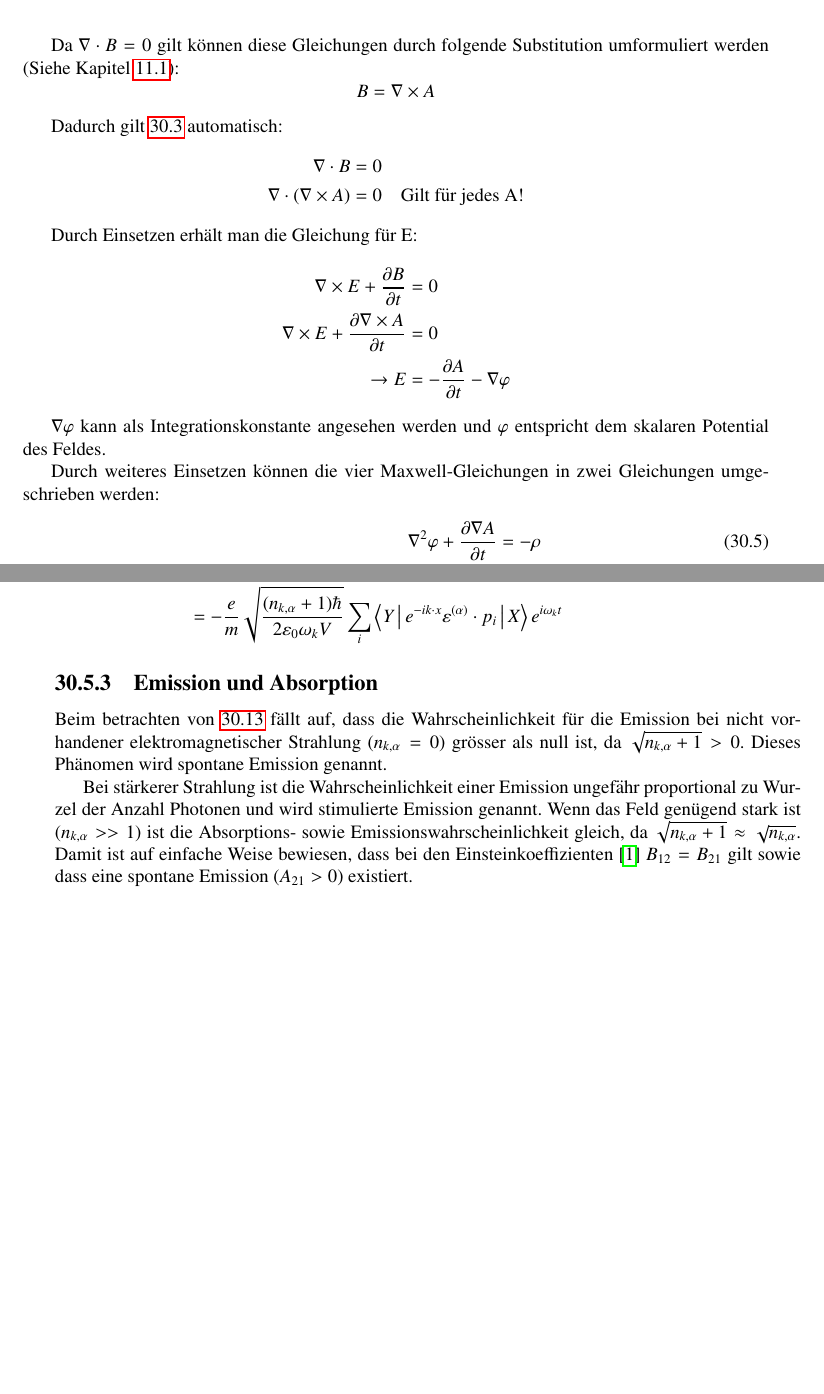
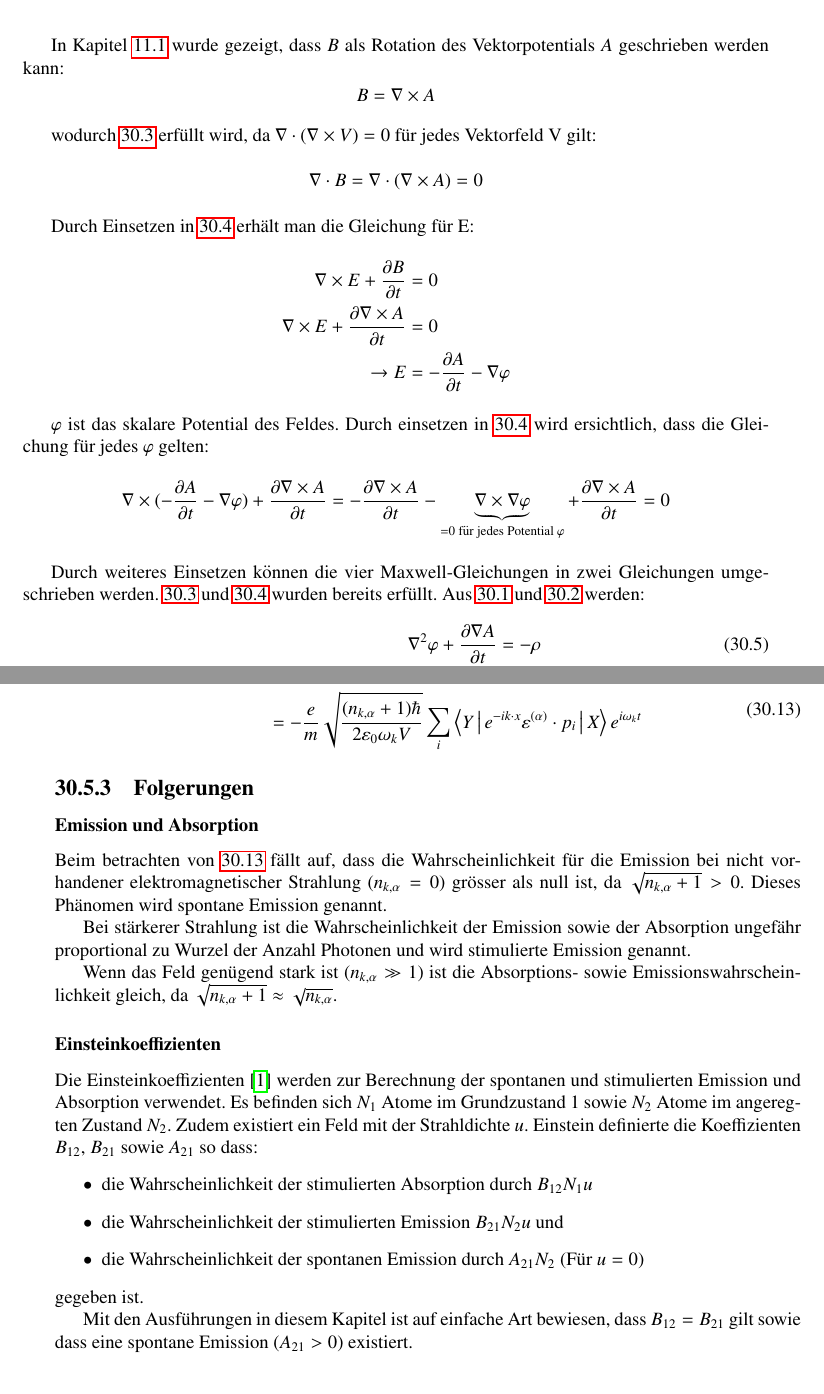
Before and after one commit to AndreasFMueller/SeminarQM, a LaTeX book (skript/skript.tex, which reads skript/feldquantisierung/main.tex): two parts of pages 270 and 277 of 280, joined at a grey line, cut at the place of the change, the shorter picture padded with empty space. Compiled offline with pdfLaTeX; a LaTeX package or settings file that is missing is left out.

Commit message:
Feldquantisierung cont.

```diff
--- a/skript/feldquantisierung/main.tex
+++ b/skript/feldquantisierung/main.tex
@@ -32,20 +32,17 @@ Weiter gilt:
 \mu_0\varepsilon_0=\frac{1}{c^2}
 \end{equation*}
 
-Da $\nabla \cdot B = 0 $ gilt k"onnen diese Gleichungen durch folgende Substitution umformuliert werden (Siehe Kapitel \ref{section:vektorpotential}):
+In Kapitel \ref{section:vektorpotential} wurde gezeigt, dass $B$ als Rotation des Vektorpotentials $A$ geschrieben werden kann:
 \begin{equation*}
 B = \nabla\times A
 \end{equation*}
 
-Dadurch gilt \ref{fq:maxwell_3} automatisch:
+wodurch \ref{fq:maxwell_3} erf"ullt wird, da $\nabla \cdot ( \nabla\times V ) = 0$ f"ur jedes Vektorfeld V gilt:
 \begin{equation*}
-\begin{split}
-\nabla \cdot B &= 0 \\
-\nabla \cdot ( \nabla\times A ) &= 0 \quad \text{Gilt f"ur jedes A!}
-\end{split}
+\nabla \cdot B = \nabla \cdot ( \nabla\times A ) = 0
 \end{equation*}
 
-Durch Einsetzen erh"alt man die Gleichung f"ur E:
+Durch Einsetzen in \ref{fq:maxwell_4} erh"alt man die Gleichung f"ur E:
 \begin{equation*}
 \begin{split}
 \nabla\times E + \frac{\partial B }{\partial t} &= 0 \\
@@ -54,9 +51,13 @@ Durch Einsetzen erh"alt man die Gleichung f"ur E:
 \end{split}
 \end{equation*}
 
-$\nabla \varphi$ kann als Integrationskonstante angesehen werden und $\varphi$ entspricht dem skalaren Potential des Feldes.
+$\varphi$ ist das skalare Potential des Feldes. Durch einsetzen in \ref{fq:maxwell_4} wird ersichtlich, dass die Gleichung f"ur jedes $\varphi$ gelten:
+\begin{equation*}
+\nabla\times (-\dfrac{\partial A}{\partial t} - \nabla \varphi) + \frac{\partial \nabla\times A }{\partial t} =
+- \frac{\partial \nabla\times A }{\partial t} - \underbrace{\nabla\times \nabla \varphi}_{=0\text{ f"ur jedes Potential } \varphi} + \frac{\partial \nabla\times A }{\partial t} = 0\\
+\end{equation*}
 
-Durch weiteres Einsetzen k"onnen die vier Maxwell-Gleichungen in zwei Gleichungen umgeschrieben werden:
+Durch weiteres Einsetzen k"onnen die vier Maxwell-Gleichungen in zwei Gleichungen umgeschrieben werden. \ref{fq:maxwell_3} und \ref{fq:maxwell_4} wurden bereits erf"ullt. Aus \ref{fq:maxwell_1} und \ref{fq:maxwell_2} werden:
 \begin{align}
  \label{fq:a_coupled_a}
  \nabla^2 \varphi + \dfrac{\partial \nabla A}{\partial t} &= -\rho \\
@@ -401,18 +403,31 @@ Nehmen wir an, ein Elektron absorbiert ein Photon vom Zustand $(k,\alpha)$ und w
 Der Emissionsprozess wird beschrieben durch:
 \begin{equation} \label{fq:emission}
 \begin{split}
-\langle Y; n_{k,\alpha} + 1 &|\, H_{int} \,| X; n_{k,\alpha} \rangle \\
-&= -\frac{e}{m} \left\langle Y; n_{k,\alpha} + 1 \left|
+\langle Y; n_{k,\alpha} + 1 |\, H_{\text{int}} \,| X; n_{k,\alpha} \rangle &=
+-\frac{e}{m} \left\langle Y; n_{k,\alpha} + 1 \biggl|
 \, \frac{1}{\sqrt{V}} \sum_i \sqrt{\frac{\hbar}{2 \varepsilon_0 \omega_k}}a^+_{k,\alpha} \varepsilon^{(\alpha)} e^{-i(k \cdot x-\omega_k t)} \cdot p_i \,
-\right| X; n_{k,\alpha} \right\rangle\\
+\biggl| X; n_{k,\alpha} \right\rangle\\
 &= -\frac{e}{m} \sqrt{\frac{ (n_{k,\alpha}+1) \hbar}{2 \varepsilon_0 \omega_k V}} \sum_i \left\langle Y \left|
 \, e^{-ik \cdot x} \varepsilon^{(\alpha)} \cdot p_i \,
 \right| X \right\rangle e^{i\omega_k t}
 \end{split}
 \end{equation}
 
-\subsection{Emission und Absorption}
+\subsection{Folgerungen}
+\subsubsection{Emission und Absorption}
 Beim betrachten von \ref{fq:emission} f"allt auf, dass die Wahrscheinlichkeit f"ur die Emission bei nicht vorhandener elektromagnetischer Strahlung ($n_{k,\alpha} = 0$) gr"osser als null ist, da $\sqrt{n_{k,\alpha}+1} > 0$. Dieses Ph"anomen wird spontane Emission genannt.
 
-Bei st"arkerer Strahlung ist die Wahrscheinlichkeit einer Emission ungef"ahr proportional zu Wurzel der Anzahl Photonen und wird stimulierte Emission genannt.
-Wenn das Feld gen"ugend stark ist ($n_{k,\alpha} >> 1$) ist die Absorptions- sowie Emissionswahrscheinlichkeit gleich, da $\sqrt{n_{k,\alpha}+1} \approx \sqrt{n_{k,\alpha}}$. Damit ist auf einfache Weise bewiesen, dass bei den Einsteinkoeffizienten \cite{fq:einstein_koeff} $B_{12} = B_{21}$ gilt sowie dass eine spontane Emission ($A_{21} > 0$) existiert.
+Bei st"arkerer Strahlung ist die Wahrscheinlichkeit der Emission sowie der Absorption ungef"ahr proportional zu Wurzel der Anzahl Photonen und wird stimulierte Emission genannt.
+
+Wenn das Feld gen"ugend stark ist ($n_{k,\alpha} \gg 1$) ist die Absorptions- sowie Emissionswahrscheinlichkeit gleich, da $\sqrt{n_{k,\alpha}+1} \approx \sqrt{n_{k,\alpha}}$.
+
+\subsubsection{Einsteinkoeffizienten}
+Die Einsteinkoeffizienten \cite{fq:einstein_koeff} werden zur Berechnung der spontanen und stimulierten Emission und Absorption verwendet. Es befinden sich $N_1$ Atome im Grundzustand $1$ sowie $N_2$ Atome im angeregten Zustand $N_2$. Zudem existiert ein Feld mit der Strahldichte $u$. Einstein definierte die Koeffizienten $B_{12}$, $B_{21}$ sowie $A_{21}$ so dass:
+\begin{itemize}
+	\item die Wahrscheinlichkeit der stimulierten Absorption durch $B_{12} N_1 u$
+	\item die Wahrscheinlichkeit der stimulierten Emission $B_{21} N_2 u$ und
+	\item die Wahrscheinlichkeit der spontanen Emission durch $A_{21} N_2$ (F"ur $u=0$)
+\end{itemize}
+gegeben ist.
+
+Mit den Ausf"uhrungen in diesem Kapitel ist auf einfache Art bewiesen, dass $B_{12} = B_{21}$ gilt sowie dass eine spontane Emission ($A_{21} > 0$) existiert.
```
Also changed, not shown: skript/feldquantisierung/main.tex (59 more changed lines).
